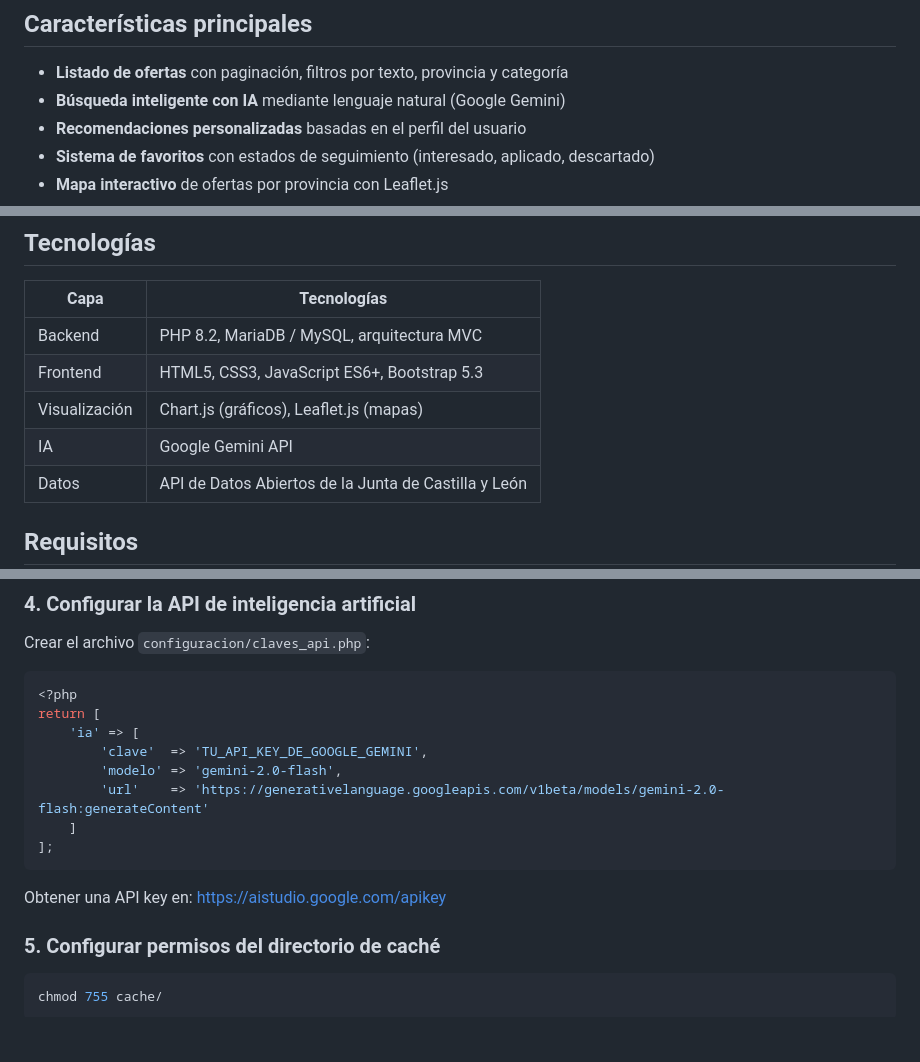
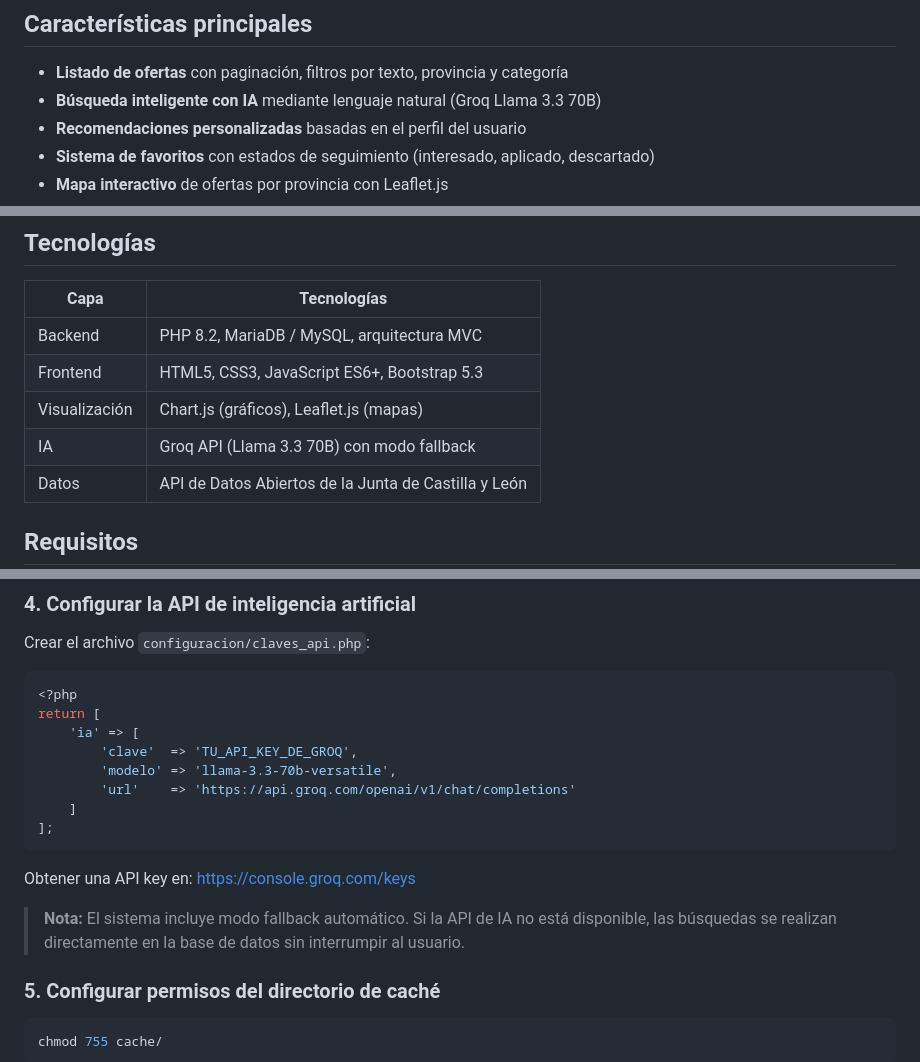
Before and after one commit to gabrielaSc99/PortalEmpleoCyL, a Markdown page: README.md, 3 parts joined by grey strips. Rendered like a GitHub page; blank space fills up the shorter version.

Commit message:
Actualizar README: cambiar Gemini por Groq Llama 3.3

````diff
--- a/README.md
+++ b/README.md
@@ -5,7 +5,7 @@ Portal web para la búsqueda y gestión de ofertas de empleo en Castilla y León
 ## Características principales
 
 - **Listado de ofertas** con paginación, filtros por texto, provincia y categoría
-- **Búsqueda inteligente con IA** mediante lenguaje natural (Google Gemini)
+- **Búsqueda inteligente con IA** mediante lenguaje natural (Groq Llama 3.3 70B)
 - **Recomendaciones personalizadas** basadas en el perfil del usuario
 - **Sistema de favoritos** con estados de seguimiento (interesado, aplicado, descartado)
 - **Mapa interactivo** de ofertas por provincia con Leaflet.js
@@ -22,7 +22,7 @@ Portal web para la búsqueda y gestión de ofertas de empleo en Castilla y León
 | Backend | PHP 8.2, MariaDB / MySQL, arquitectura MVC |
 | Frontend | HTML5, CSS3, JavaScript ES6+, Bootstrap 5.3 |
 | Visualización | Chart.js (gráficos), Leaflet.js (mapas) |
-| IA | Google Gemini API |
+| IA | Groq API (Llama 3.3 70B) con modo fallback |
 | Datos | API de Datos Abiertos de la Junta de Castilla y León |
 
 ## Requisitos
@@ -75,14 +75,16 @@ Crear el archivo `configuracion/claves_api.php`:
 <?php
 return [
     'ia' => [
-        'clave'  => 'TU_API_KEY_DE_GOOGLE_GEMINI',
-        'modelo' => 'gemini-2.0-flash',
-        'url'    => 'https://generativelanguage.googleapis.com/v1beta/models/gemini-2.0-flash:generateContent'
+        'clave'  => 'TU_API_KEY_DE_GROQ',
+        'modelo' => 'llama-3.3-70b-versatile',
+        'url'    => 'https://api.groq.com/openai/v1/chat/completions'
     ]
 ];
 ```
 
-Obtener una API key en: https://aistudio.google.com/apikey
+Obtener una API key en: https://console.groq.com/keys
+
+> **Nota:** El sistema incluye modo fallback automático. Si la API de IA no está disponible, las búsquedas se realizan directamente en la base de datos sin interrumpir al usuario.
 
 ### 5. Configurar permisos del directorio de caché
 
````
Also changed, not shown: other parts of README.md (+2 -2 lines).
